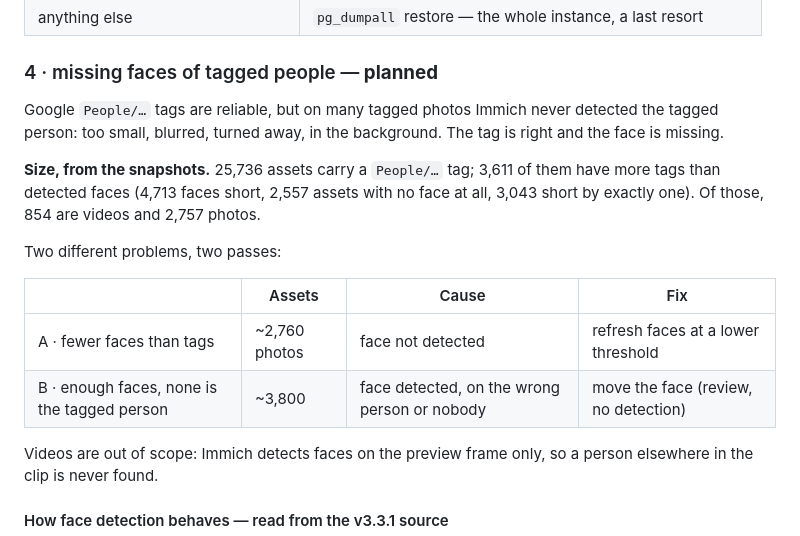
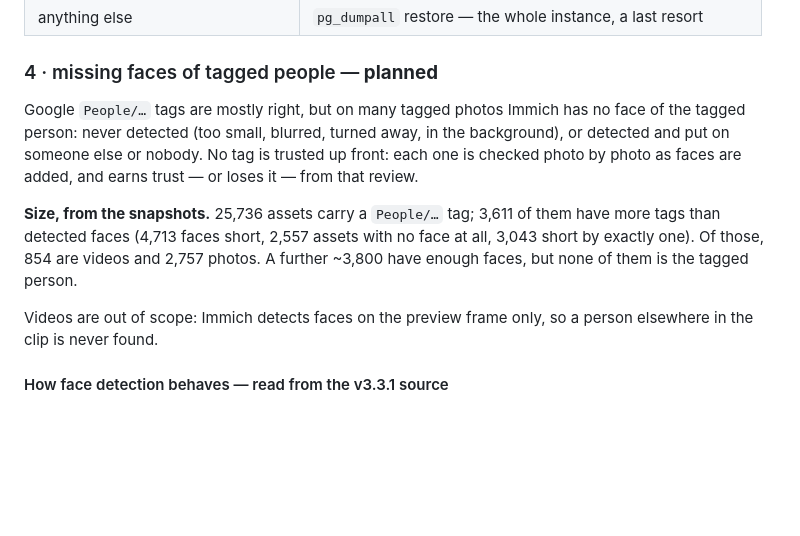
Before and after one commit to svecon/immich-faces, a Markdown page: PLAN.md, the part around one of its changes. Rendered like a GitHub page; blank space fills up the shorter version.

Commit message:
Plan: make the missing-faces work an iterative per-tag loop

```diff
--- a/PLAN.md
+++ b/PLAN.md
@@ -148,21 +148,17 @@ before — see immich-av1 `DEFECTS.md`).
 
 ### 4 · missing faces of tagged people — **planned**
 
-Google `People/…` tags are reliable, but on many tagged photos Immich never
-detected the tagged person: too small, blurred, turned away, in the background.
-The tag is right and the face is missing.
+Google `People/…` tags are mostly right, but on many tagged photos Immich has
+no face of the tagged person: never detected (too small, blurred, turned away,
+in the background), or detected and put on someone else or nobody. No tag is
+trusted up front: each one is checked photo by photo as faces are added, and
+earns trust — or loses it — from that review.
 
 **Size, from the snapshots.** 25,736 assets carry a `People/…` tag; 3,611 of
 them have more tags than detected faces (4,713 faces short, 2,557 assets with
 no face at all, 3,043 short by exactly one). Of those, 854 are videos and
-2,757 photos.
-
-Two different problems, two passes:
-
-| | Assets | Cause | Fix |
-|---|---|---|---|
-| A · fewer faces than tags | ~2,760 photos | face not detected | refresh faces at a lower threshold |
-| B · enough faces, none is the tagged person | ~3,800 | face detected, on the wrong person or nobody | move the face (review, no detection) |
+2,757 photos. A further ~3,800 have enough faces, but none of them is the
+tagged person.
 
 Videos are out of scope: Immich detects faces on the preview frame only, so a
 person elsewhere in the clip is never found.
```
Also changed, not shown: other parts of PLAN.md (+60 -41 lines).
